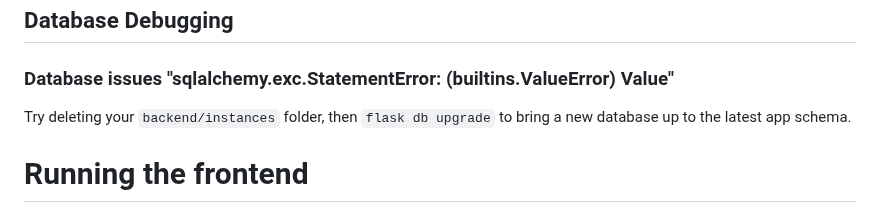
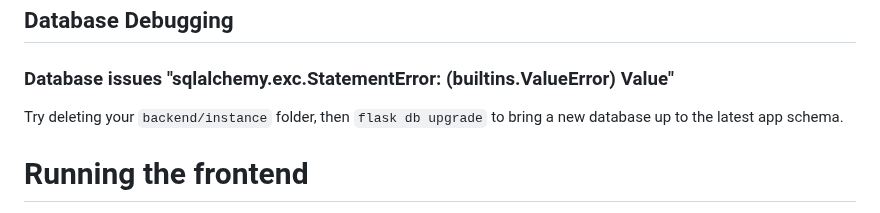
Before and after one commit to marissaposner/graph-hackathon-2023, a Markdown page: README.md, the part around the change. Drawn GitHub-style.

Commit message:
fix: use proper dir name

```diff
--- a/README.md
+++ b/README.md
@@ -50,7 +50,7 @@ This is split between 2 services, a frontend and a backend
 
 ## Database Debugging
 ### Database issues "sqlalchemy.exc.StatementError: (builtins.ValueError) Value"
-Try deleting your `backend/instances` folder, then `flask db upgrade` to bring a new database up to
+Try deleting your `backend/instance` folder, then `flask db upgrade` to bring a new database up to
 the latest app schema.
 
 
```
